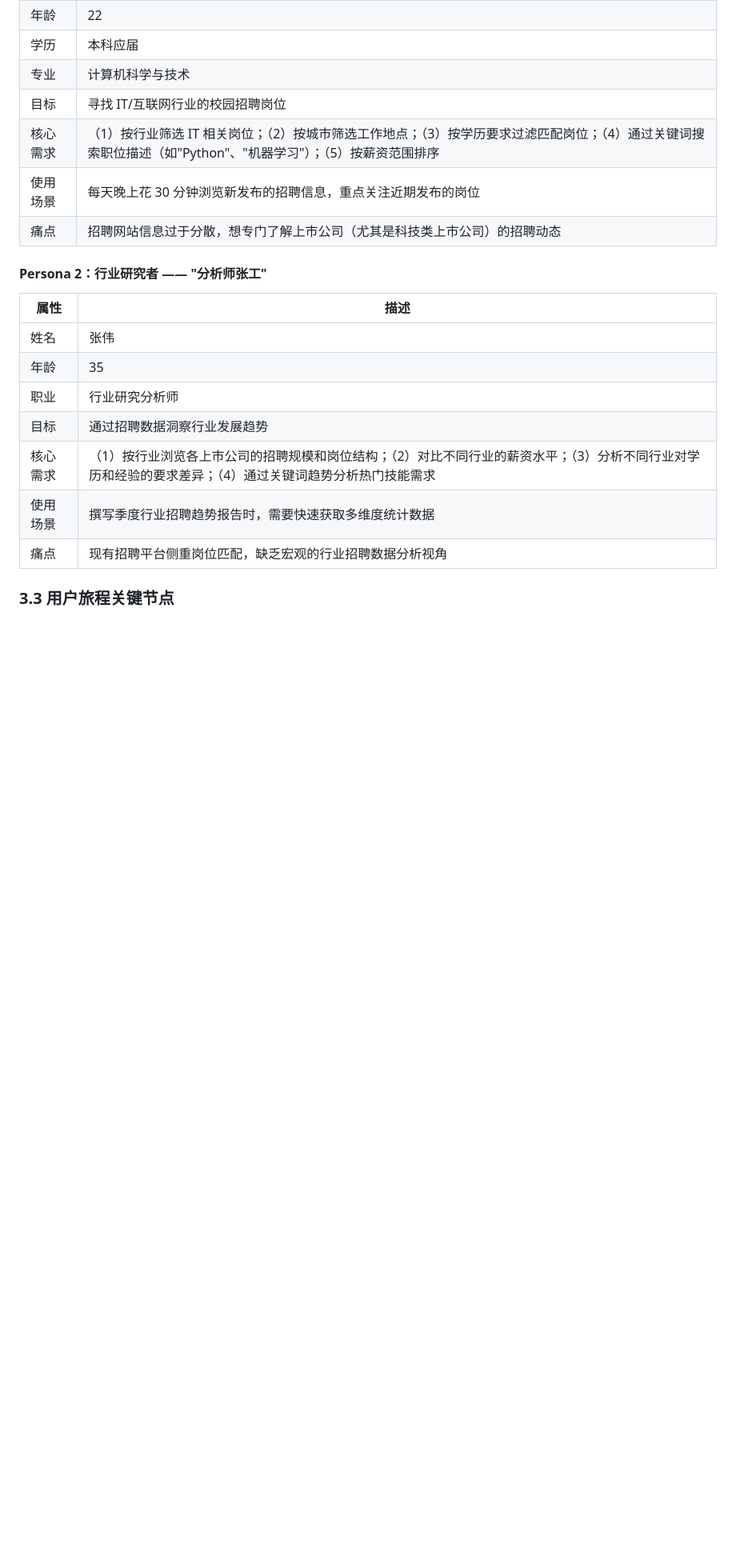
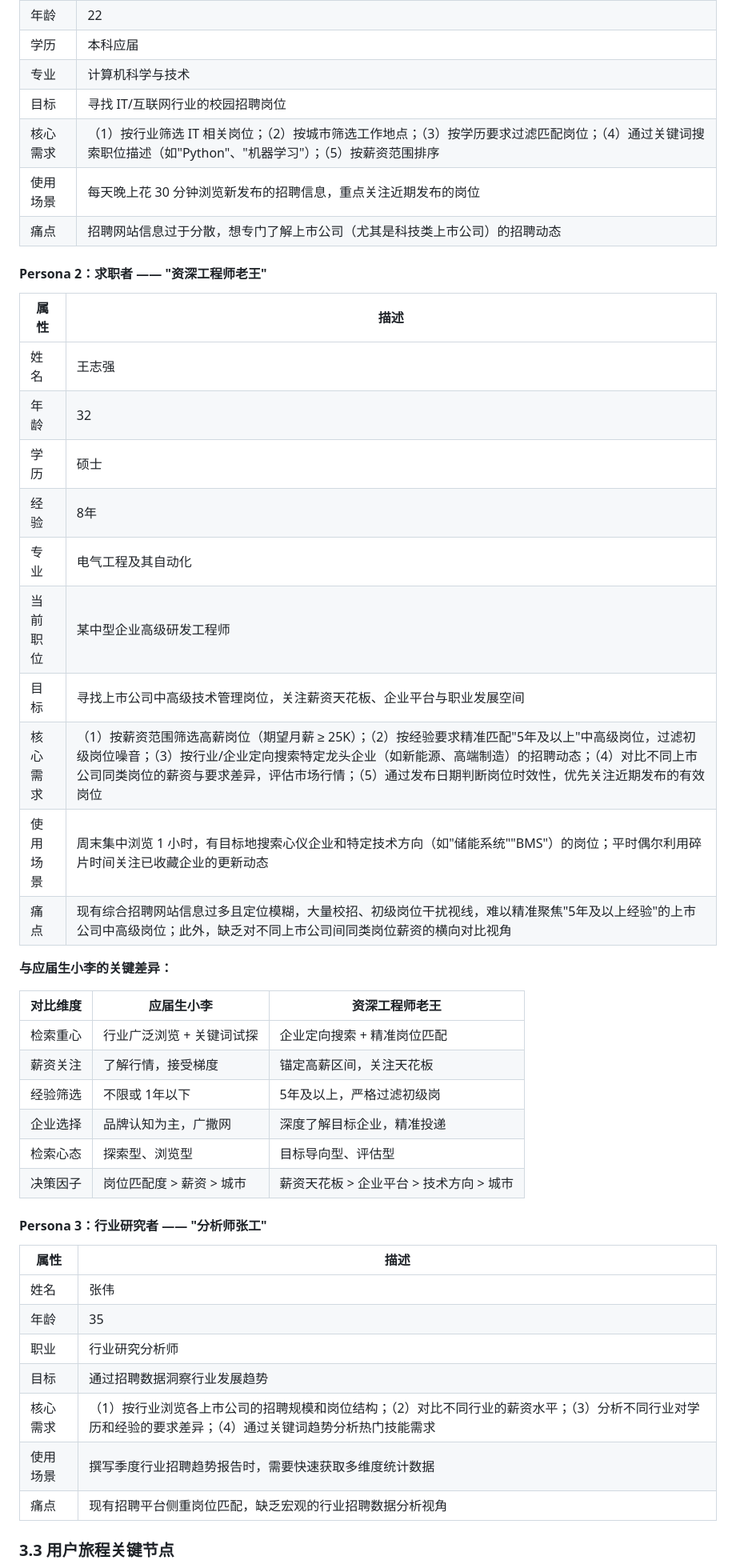
Before and after one commit to XDforever-lab/job-info-retrieval-system, a Markdown page: code/开发设计需求分析文档.md, the part around one of its changes. Shown at 80% size. Drawn GitHub-style; blank space fills up the shorter version.

Commit message:
添加persona需求

```diff
--- a/code/开发设计需求分析文档.md
+++ b/code/开发设计需求分析文档.md
@@ -108,7 +108,33 @@
 | 使用场景 | 每天晚上花 30 分钟浏览新发布的招聘信息，重点关注近期发布的岗位 |
 | 痛点 | 招聘网站信息过于分散，想专门了解上市公司（尤其是科技类上市公司）的招聘动态 |
 
-#### Persona 2：行业研究者 —— "分析师张工"
+#### Persona 2：求职者 —— "资深工程师老王"
+
+| 属性 | 描述 |
+|------|------|
+| 姓名 | 王志强 |
+| 年龄 | 32 |
+| 学历 | 硕士 |
+| 经验 | 8年 |
+| 专业 | 电气工程及其自动化 |
+| 当前职位 | 某中型企业高级研发工程师 |
+| 目标 | 寻找上市公司中高级技术管理岗位，关注薪资天花板、企业平台与职业发展空间 |
+| 核心需求 | （1）按薪资范围筛选高薪岗位（期望月薪 ≥ 25K）；（2）按经验要求精准匹配"5年及以上"中高级岗位，过滤初级岗位噪音；（3）按行业/企业定向搜索特定龙头企业（如新能源、高端制造）的招聘动态；（4）对比不同上市公司同类岗位的薪资与要求差异，评估市场行情；（5）通过发布日期判断岗位时效性，优先关注近期发布的有效岗位 |
+| 使用场景 | 周末集中浏览 1 小时，有目标地搜索心仪企业和特定技术方向（如"储能系统""BMS"）的岗位；平时偶尔利用碎片时间关注已收藏企业的更新动态 |
+| 痛点 | 现有综合招聘网站信息过多且定位模糊，大量校招、初级岗位干扰视线，难以精准聚焦"5年及以上经验"的上市公司中高级岗位；此外，缺乏对不同上市公司间同类岗位薪资的横向对比视角 |
+
+**与应届生小李的关键差异：**
+
+| 对比维度 | 应届生小李 | 资深工程师老王 |
+|----------|-----------|---------------|
+| 检索重心 | 行业广泛浏览 + 关键词试探 | 企业定向搜索 + 精准岗位匹配 |
+| 薪资关注 | 了解行情，接受梯度 | 锚定高薪区间，关注天花板 |
+| 经验筛选 | 不限或 1年以下 | 5年及以上，严格过滤初级岗 |
+| 企业选择 | 品牌认知为主，广撒网 | 深度了解目标企业，精准投递 |
+| 检索心态 | 探索型、浏览型 | 目标导向型、评估型 |
+| 决策因子 | 岗位匹配度 > 薪资 > 城市 | 薪资天花板 > 企业平台 > 技术方向 > 城市 |
+
+#### Persona 3：行业研究者 —— "分析师张工"
 
 | 属性 | 描述 |
 |------|------|
```
Also changed, not shown: other parts of code/开发设计需求分析文档.md (+9 -1 lines).
